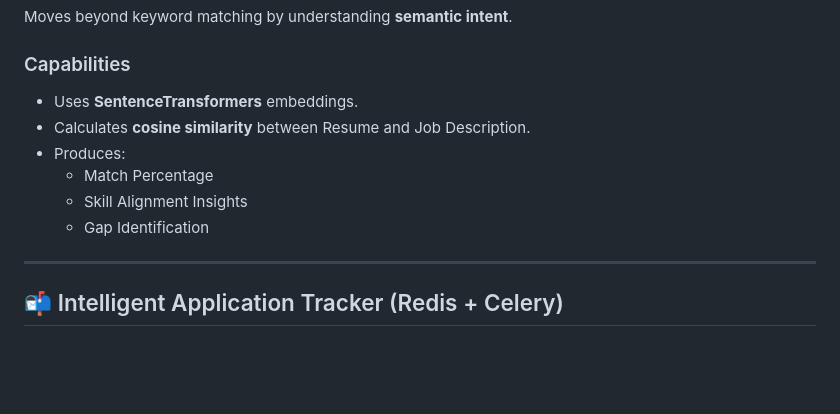
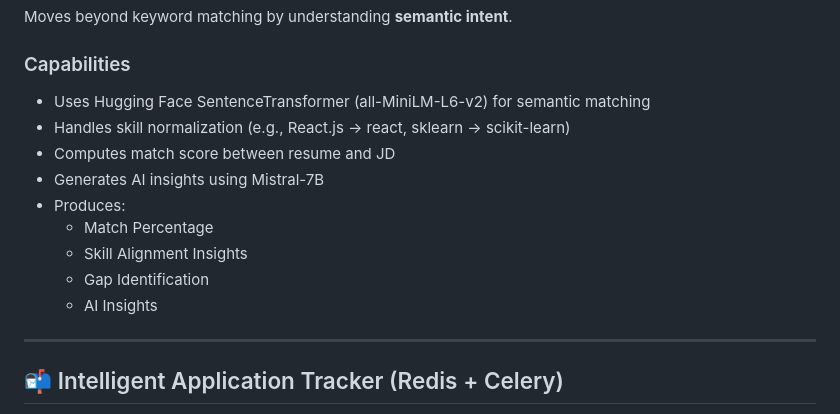
Before and after one commit to suhanakesharwani/career-companion, a Markdown page: README.md, the part around the change. Rendered like a GitHub page; blank space fills up the shorter version.

Commit message:
Update README with capabilities and AI insights
Enhanced capabilities section with details on model and insights.

```diff
--- a/README.md
+++ b/README.md
@@ -61,12 +61,15 @@ An immersive **speech-based mock interview platform** that simulates real-world
 Moves beyond keyword matching by understanding **semantic intent**.
 
 ### Capabilities
-- Uses **SentenceTransformers** embeddings.
-- Calculates **cosine similarity** between Resume and Job Description.
+- Uses Hugging Face SentenceTransformer (all-MiniLM-L6-v2) for semantic matching
+- Handles skill normalization (e.g., React.js → react, sklearn → scikit-learn)
+- Computes match score between resume and JD
+- Generates AI insights using Mistral-7B
 - Produces:
   - Match Percentage
   - Skill Alignment Insights
   - Gap Identification
+  - AI Insights
 
 ---
 
```
